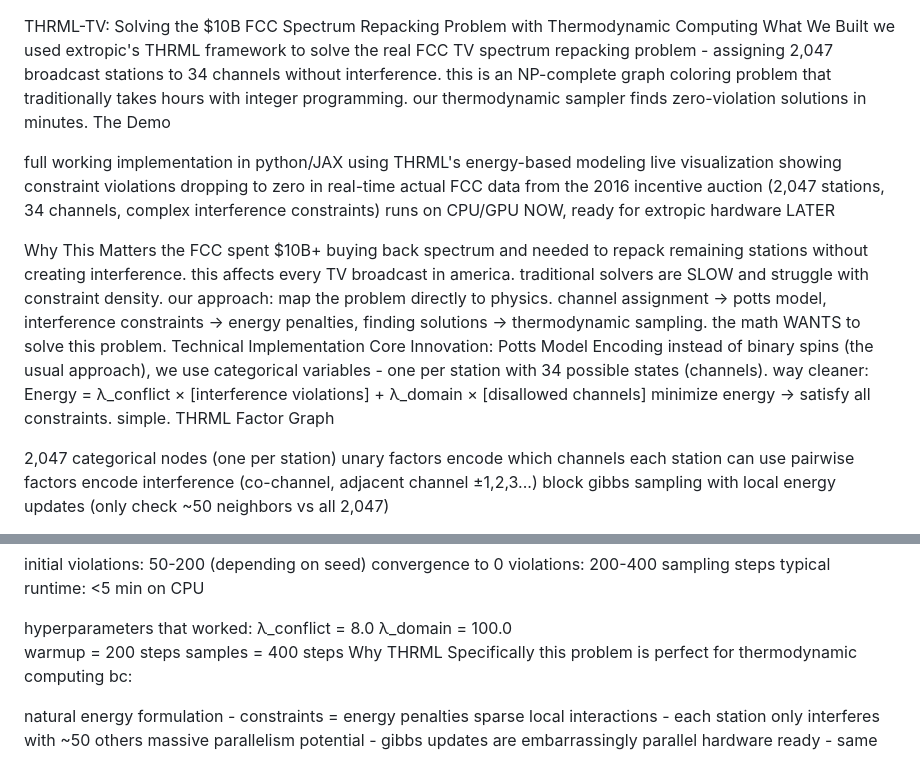
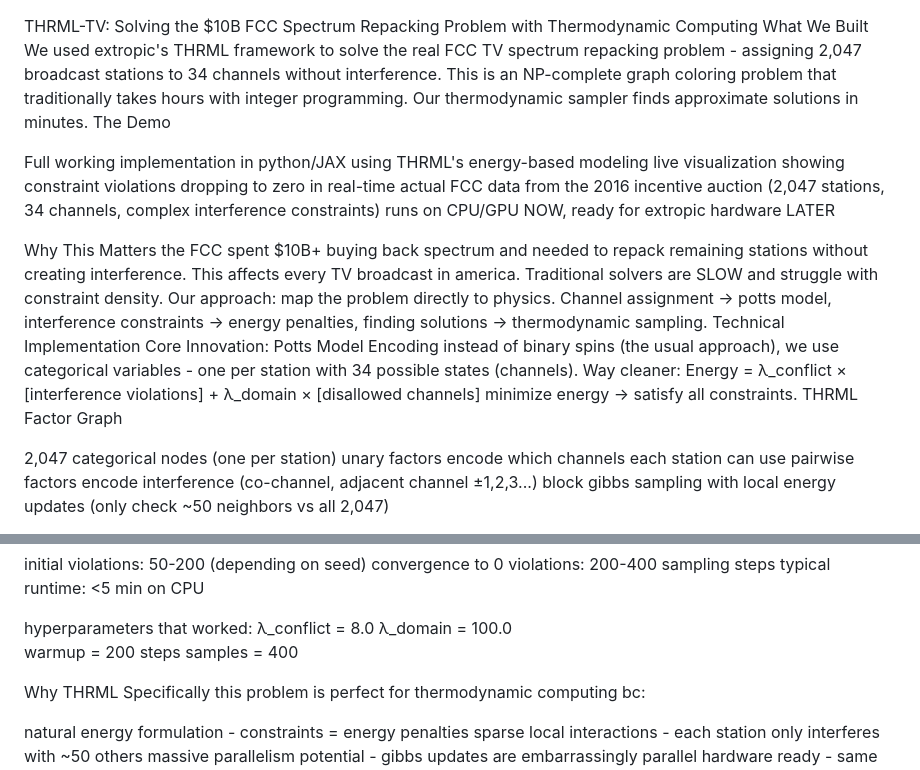
Before and after one commit to uhgall/thrml-tv, a Markdown page: summary.md, 2 parts joined by grey strips. GitHub-like rendering.

Commit message:
corrected markdown

```diff
--- a/summary.md
+++ b/summary.md
@@ -1,21 +1,21 @@
 THRML-TV: Solving the $10B FCC Spectrum Repacking Problem with Thermodynamic Computing
 What We Built
-we used extropic's THRML framework to solve the real FCC TV spectrum repacking problem - assigning 2,047 broadcast stations to 34 channels without interference. this is an NP-complete graph coloring problem that traditionally takes hours with integer programming. our thermodynamic sampler finds zero-violation solutions in minutes.
+We used extropic's THRML framework to solve the real FCC TV spectrum repacking problem - assigning 2,047 broadcast stations to 34 channels without interference. This is an NP-complete graph coloring problem that traditionally takes hours with integer programming. Our thermodynamic sampler finds approximate solutions in minutes.
 The Demo
 
-full working implementation in python/JAX using THRML's energy-based modeling
+Full working implementation in python/JAX using THRML's energy-based modeling
 live visualization showing constraint violations dropping to zero in real-time
 actual FCC data from the 2016 incentive auction (2,047 stations, 34 channels, complex interference constraints)
 runs on CPU/GPU NOW, ready for extropic hardware LATER
 
 Why This Matters
-the FCC spent $10B+ buying back spectrum and needed to repack remaining stations without creating interference. this affects every TV broadcast in america. traditional solvers are SLOW and struggle with constraint density.
-our approach: map the problem directly to physics. channel assignment → potts model, interference constraints → energy penalties, finding solutions → thermodynamic sampling. the math WANTS to solve this problem.
+the FCC spent $10B+ buying back spectrum and needed to repack remaining stations without creating interference. This affects every TV broadcast in america. Traditional solvers are SLOW and struggle with constraint density.
+Our approach: map the problem directly to physics. Channel assignment → potts model, interference constraints → energy penalties, finding solutions → thermodynamic sampling.
 Technical Implementation
 Core Innovation: Potts Model Encoding
-instead of binary spins (the usual approach), we use categorical variables - one per station with 34 possible states (channels). way cleaner:
+instead of binary spins (the usual approach), we use categorical variables - one per station with 34 possible states (channels). Way cleaner:
 Energy = λ_conflict × [interference violations] + λ_domain × [disallowed channels]
-minimize energy → satisfy all constraints. simple.
+minimize energy → satisfy all constraints.
 THRML Factor Graph
 
 2,047 categorical nodes (one per station)
@@ -44,7 +44,8 @@ hyperparameters that worked:
 λ_conflict = 8.0
 λ_domain = 100.0
 warmup = 200 steps
-samples = 400 steps
+samples = 400
+
 Why THRML Specifically
 this problem is perfect for thermodynamic computing bc:
 
```
